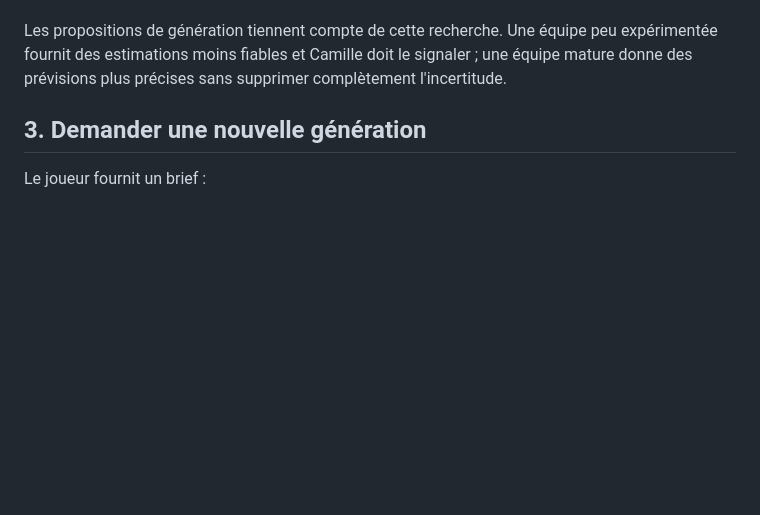
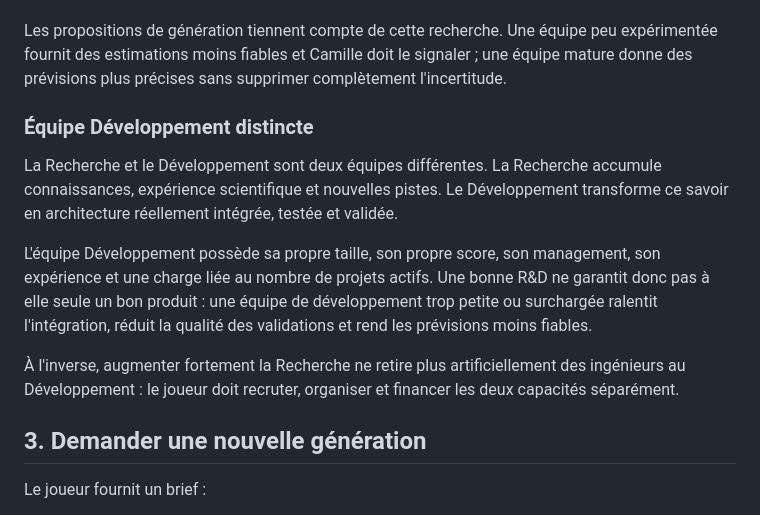
Before and after one commit to vadorus/addonhardwaregame2d, a Markdown page: docs/CPU_VERTICAL_SLICE.md, the part around the change. Rendered like a GitHub page; blank space fills up the shorter version.

Commit message:
Design: separate Research from CPU Development

```diff
--- a/docs/CPU_VERTICAL_SLICE.md
+++ b/docs/CPU_VERTICAL_SLICE.md
@@ -96,6 +96,14 @@ La connaissance progresse avec des rendements décroissants : atteindre un nivea
 À certains paliers, l'équipe peut faire remonter une **découverte R&D**. Le joueur peut approfondir la piste, ce qui crée un élan temporaire et de l'expérience supplémentaire, ou l'archiver. Ces événements servent de base aux futures découvertes technologiques plus spécifiques sans imposer un arbre de recherche gigantesque.
 
 Les propositions de génération tiennent compte de cette recherche. Une équipe peu expérimentée fournit des estimations moins fiables et Camille doit le signaler ; une équipe mature donne des prévisions plus précises sans supprimer complètement l'incertitude.
+
+### Équipe Développement distincte
+
+La Recherche et le Développement sont deux équipes différentes. La Recherche accumule connaissances, expérience scientifique et nouvelles pistes. Le Développement transforme ce savoir en architecture réellement intégrée, testée et validée.
+
+L'équipe Développement possède sa propre taille, son propre score, son management, son expérience et une charge liée au nombre de projets actifs. Une bonne R&D ne garantit donc pas à elle seule un bon produit : une équipe de développement trop petite ou surchargée ralentit l'intégration, réduit la qualité des validations et rend les prévisions moins fiables.
+
+À l'inverse, augmenter fortement la Recherche ne retire plus artificiellement des ingénieurs au Développement : le joueur doit recruter, organiser et financer les deux capacités séparément.
 
 ## 3. Demander une nouvelle génération
 
```
